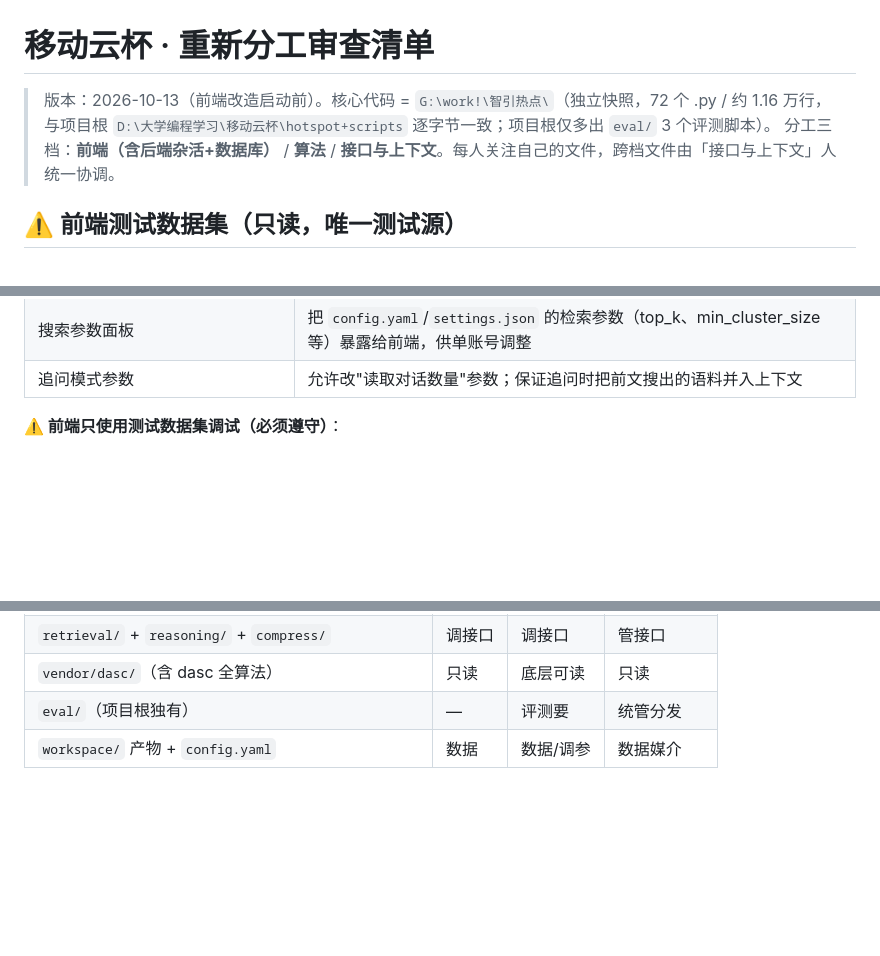
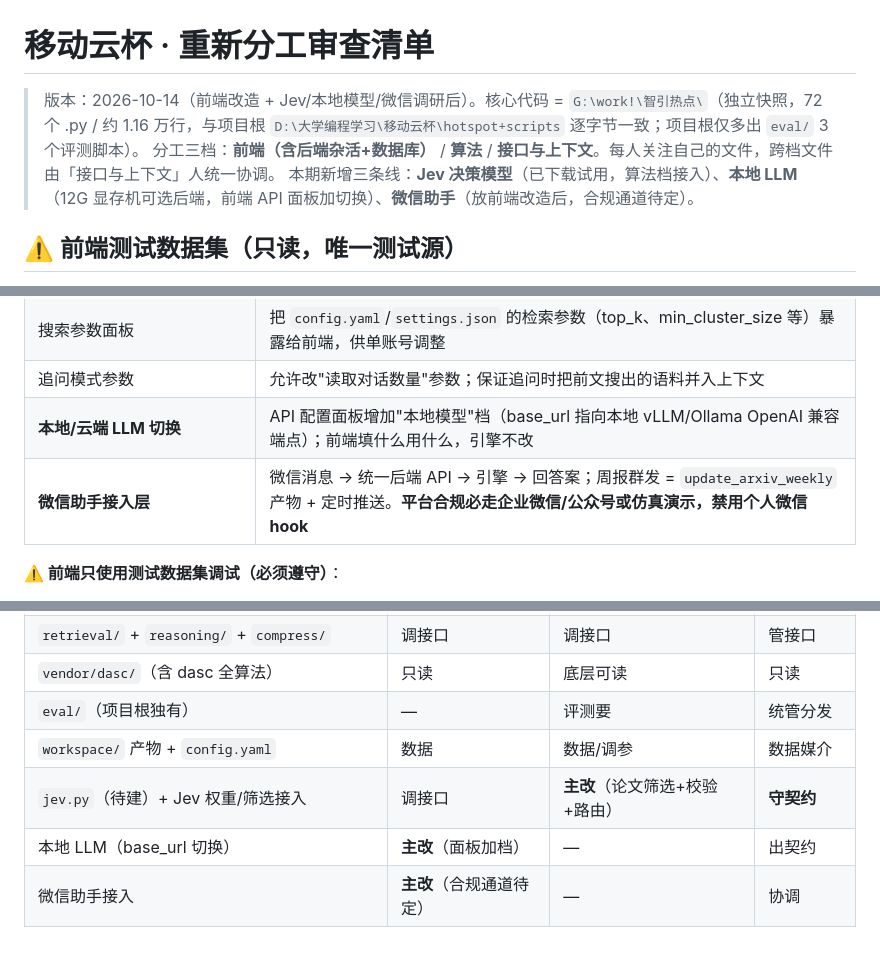
Before and after one commit to LiuDaiH/Paper-Searching-Tool-2, a Markdown page: 审查分工.md, 3 parts joined by grey strips. Drawn GitHub-style; blank space fills up the shorter version.

```diff
--- a/审查分工.md
+++ b/审查分工.md
@@ -1,7 +1,8 @@
 # 移动云杯 · 重新分工审查清单
 
-> 版本：2026-10-13（前端改造启动前）。核心代码 = `G:\work!\智引热点\`（独立快照，72 个 .py / 约 1.16 万行，与项目根 `D:\大学编程学习\移动云杯\hotspot+scripts` 逐字节一致；项目根仅多出 `eval/` 3 个评测脚本）。
+> 版本：2026-10-14（前端改造 + Jev/本地模型/微信调研后）。核心代码 = `G:\work!\智引热点\`（独立快照，72 个 .py / 约 1.16 万行，与项目根 `D:\大学编程学习\移动云杯\hotspot+scripts` 逐字节一致；项目根仅多出 `eval/` 3 个评测脚本）。
 > 分工三档：**前端（含后端杂活+数据库）** / **算法** / **接口与上下文**。每人关注自己的文件，跨档文件由「接口与上下文」人统一协调。
+> 本期新增三条线：**Jev 决策模型**（已下载试用，算法档接入）、**本地 LLM**（12G 显存机可选后端，前端 API 面板加切换）、**微信助手**（放前端改造后，合规通道待定）。
 
 ## ⚠️ 前端测试数据集（只读，唯一测试源）
 
@@ -54,6 +55,8 @@
 | 引用图绘制 | 基于检索/聚类的引用网络可视化（plotly 已在依赖里） |
 | 搜索参数面板 | 把 `config.yaml`/`settings.json` 的检索参数（top_k、min_cluster_size 等）暴露给前端，供单账号调整 |
 | 追问模式参数 | 允许改"读取对话数量"参数；保证追问时把前文搜出的语料并入上下文 |
+| **本地/云端 LLM 切换** | API 配置面板增加"本地模型"档（base_url 指向本地 vLLM/Ollama OpenAI 兼容端点）；前端填什么用什么，引擎不改 |
+| **微信助手接入层** | 微信消息 → 统一后端 API → 引擎 → 回答案；周报群发 = `update_arxiv_weekly` 产物 + 定时推送。**平台合规必走企业微信/公众号或仿真演示，禁用个人微信 hook** |
 
 **⚠️ 前端只使用测试数据集调试（必须遵守）**：
 - 数据一律读 **`D:\大学编程学习\移动云杯\测试数据集\workspace\`**（唯一测试源，与 G 盘 `智引热点/workspace` 一致，已复制）。
@@ -141,3 +158,6 @@
 | `vendor/dasc/`（含 dasc 全算法） | 只读 | 底层可读 | 只读 |
 | `eval/`（项目根独有） | — | 评测要 | 统管分发 |
 | `workspace/` 产物 + `config.yaml` | 数据 | 数据/调参 | 数据媒介 |
+| `jev.py`（待建）+ Jev 权重/筛选接入 | 调接口 | **主改**（论文筛选+校验+路由） | **守契约** |
+| 本地 LLM（base_url 切换） | **主改**（面板加档） | — | 出契约 |
+| 微信助手接入 | **主改**（合规通道待定） | — | 协调 |
```
Also changed, not shown: other parts of 审查分工.md (+21 -7 lines), README.md (+1 -0 lines), 日志/2026-10-14-重新分工·测试数据集·Jev调研与试用.md (added, +107 -0 lines).
